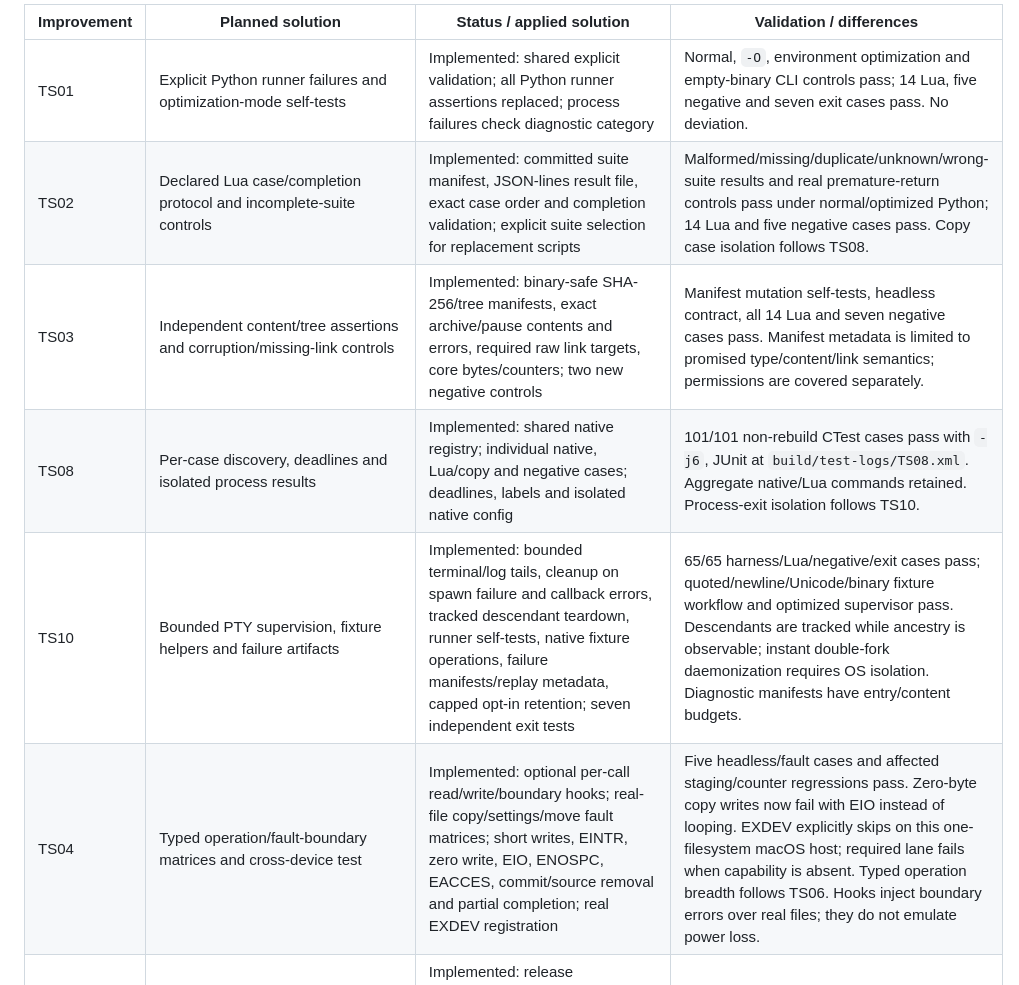
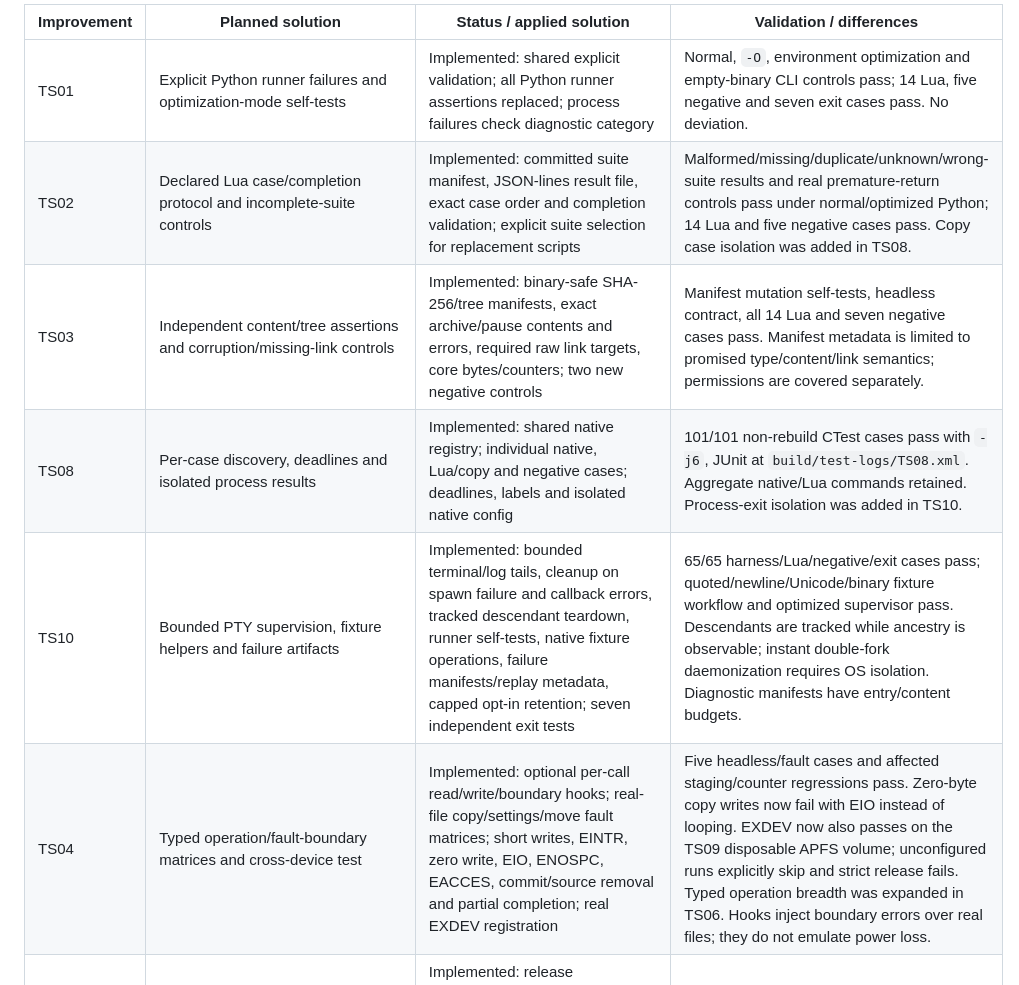
Before and after one commit to AlexKordic/file_commander, a Markdown page: doc/test_suite_review_2026-09-27.md, the part around one of its changes. Drawn GitHub-style.

```diff
--- a/doc/test_suite_review_2026-09-27.md
+++ b/doc/test_suite_review_2026-09-27.md
@@ -11,11 +11,11 @@ Each improvement records its plan before editing, its applied solution and valid
 | Improvement | Planned solution | Status / applied solution | Validation / differences |
 | --- | --- | --- | --- |
 | TS01 | Explicit Python runner failures and optimization-mode self-tests | Implemented: shared explicit validation; all Python runner assertions replaced; process failures check diagnostic category | Normal, `-O`, environment optimization and empty-binary CLI controls pass; 14 Lua, five negative and seven exit cases pass. No deviation. |
-| TS02 | Declared Lua case/completion protocol and incomplete-suite controls | Implemented: committed suite manifest, JSON-lines result file, exact case order and completion validation; explicit suite selection for replacement scripts | Malformed/missing/duplicate/unknown/wrong-suite results and real premature-return controls pass under normal/optimized Python; 14 Lua and five negative cases pass. Copy case isolation follows TS08. |
+| TS02 | Declared Lua case/completion protocol and incomplete-suite controls | Implemented: committed suite manifest, JSON-lines result file, exact case order and completion validation; explicit suite selection for replacement scripts | Malformed/missing/duplicate/unknown/wrong-suite results and real premature-return controls pass under normal/optimized Python; 14 Lua and five negative cases pass. Copy case isolation was added in TS08. |
 | TS03 | Independent content/tree assertions and corruption/missing-link controls | Implemented: binary-safe SHA-256/tree manifests, exact archive/pause contents and errors, required raw link targets, core bytes/counters; two new negative controls | Manifest mutation self-tests, headless contract, all 14 Lua and seven negative cases pass. Manifest metadata is limited to promised type/content/link semantics; permissions are covered separately. |
-| TS08 | Per-case discovery, deadlines and isolated process results | Implemented: shared native registry; individual native, Lua/copy and negative cases; deadlines, labels and isolated native config | 101/101 non-rebuild CTest cases pass with `-j6`, JUnit at `build/test-logs/TS08.xml`. Aggregate native/Lua commands retained. Process-exit isolation follows TS10. |
+| TS08 | Per-case discovery, deadlines and isolated process results | Implemented: shared native registry; individual native, Lua/copy and negative cases; deadlines, labels and isolated native config | 101/101 non-rebuild CTest cases pass with `-j6`, JUnit at `build/test-logs/TS08.xml`. Aggregate native/Lua commands retained. Process-exit isolation was added in TS10. |
 | TS10 | Bounded PTY supervision, fixture helpers and failure artifacts | Implemented: bounded terminal/log tails, cleanup on spawn failure and callback errors, tracked descendant teardown, runner self-tests, native fixture operations, failure manifests/replay metadata, capped opt-in retention; seven independent exit tests | 65/65 harness/Lua/negative/exit cases pass; quoted/newline/Unicode/binary fixture workflow and optimized supervisor pass. Descendants are tracked while ancestry is observable; instant double-fork daemonization requires OS isolation. Diagnostic manifests have entry/content budgets. |
-| TS04 | Typed operation/fault-boundary matrices and cross-device test | Implemented: optional per-call read/write/boundary hooks; real-file copy/settings/move fault matrices; short writes, EINTR, zero write, EIO, ENOSPC, EACCES, commit/source removal and partial completion; real EXDEV registration | Five headless/fault cases and affected staging/counter regressions pass. Zero-byte copy writes now fail with EIO instead of looping. EXDEV explicitly skips on this one-filesystem macOS host; required lane fails when capability is absent. Typed operation breadth follows TS06. Hooks inject boundary errors over real files; they do not emulate power loss. |
+| TS04 | Typed operation/fault-boundary matrices and cross-device test | Implemented: optional per-call read/write/boundary hooks; real-file copy/settings/move fault matrices; short writes, EINTR, zero write, EIO, ENOSPC, EACCES, commit/source removal and partial completion; real EXDEV registration | Five headless/fault cases and affected staging/counter regressions pass. Zero-byte copy writes now fail with EIO instead of looping. EXDEV now also passes on the TS09 disposable APFS volume; unconfigured runs explicitly skip and strict release fails. Typed operation breadth was expanded in TS06. Hooks inject boundary errors over real files; they do not emulate power loss. |
 | TS05 | Barrier-driven lifetime schedules and monotonic deadlines | Implemented: release guards/deadline gates; repeated latest-work and mailbox schedules; producer/consumer closure and bounded job admission; extracted headless scheduler with injected clock; steady-clock Lua watchdog/waits and copy deadlines; real suspended archive delivery | Five headless lifetime cases, affected lifecycle/watchdog/pause/cancel integration cases and suspended archive delivery pass. Existing OS timing regressions remain alongside deterministic contracts. Scheduler now publishes only due timers and keeps periodic deadlines stable across wakes. |
 | TS06 | Codec/view/traversal/retention/event boundary and generated cases | Implemented: 256 seeded codec inputs, chain/settings size boundaries, malformed types, 600-step independent directory model/all sorts, traversal depth/entry/postorder/cycle/cancel contracts; typed operations, positive detail budgets, actual application/Lua expiry, archive byte boundaries and queued leases | Seven headless contracts and two service regressions pass, including queued lease lifetime. Count/depth/size/event boundaries are explicit; byte budgets use small and large payloads, with exact archive-byte boundaries. Generated seeds are fixed and diagnostic. No coverage percentage claimed. |
 | TS07 | Real command behavior/availability and view/input contracts | Implemented: catalog-complete real-handler matrix, busy-dialog rejection, destructive focus-fallback effects, actual clipboard/editor adapters, Unicode/tiny rendering and PTY bytes/resize | 36/36 new command/render/terminal cases pass. Existing archive-readonly, empty/focus/selection, rebound-key and tab tests remain complementary. Two discovered implementation defects are recorded below. |
```
Also changed, not shown: other parts of doc/test_suite_review_2026-09-27.md (+3 -3 lines), doc/test_suite_progress_2026-09-27.md (+5 -2 lines).
